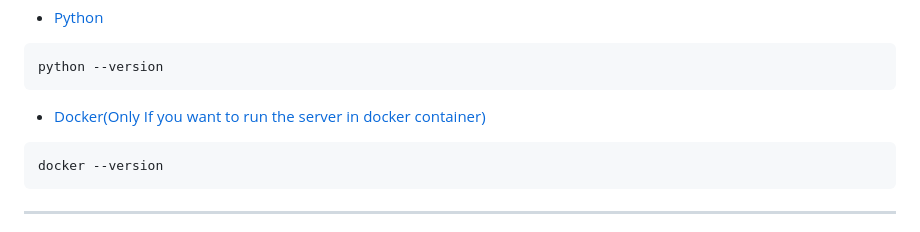
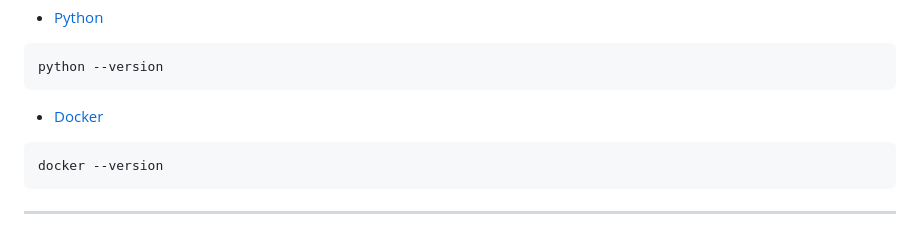
Before and after one commit to birukbelihu/cody, a Markdown page: README.md, the part around the change. GitHub-like rendering.

````diff
--- a/README.md
+++ b/README.md
@@ -37,7 +37,7 @@ git --version
 python --version
 ```
 
-- [Docker(Only If you want to run the server in docker container)](https://www.docker.com/)
+- [Docker](https://www.docker.com/)
 
 ```bash
 docker --version
````
